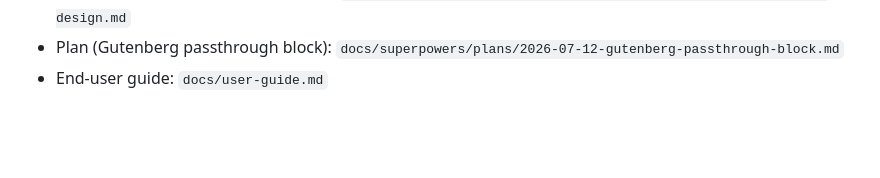
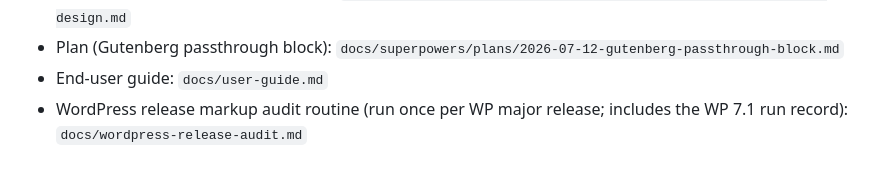
Before and after one commit to cpoteet/Quill, a Markdown page: CLAUDE.md, the part around the change. GitHub-like rendering; blank space fills up the shorter version.

```diff
--- a/CLAUDE.md
+++ b/CLAUDE.md
@@ -167,3 +167,4 @@ Most file-specific gotchas moved to per-directory `CLAUDE.md` files on 2026-07-1
 - Spec (Gutenberg passthrough block): `docs/superpowers/specs/2026-07-12-gutenberg-passthrough-block-design.md`
 - Plan (Gutenberg passthrough block): `docs/superpowers/plans/2026-07-12-gutenberg-passthrough-block.md`
 - End-user guide: `docs/user-guide.md`
+- WordPress release markup audit routine (run once per WP major release; includes the WP 7.1 run record): `docs/wordpress-release-audit.md`
```
Also changed, not shown: docs/wordpress-release-audit.md (added, +140 -0 lines), 1 other file.
